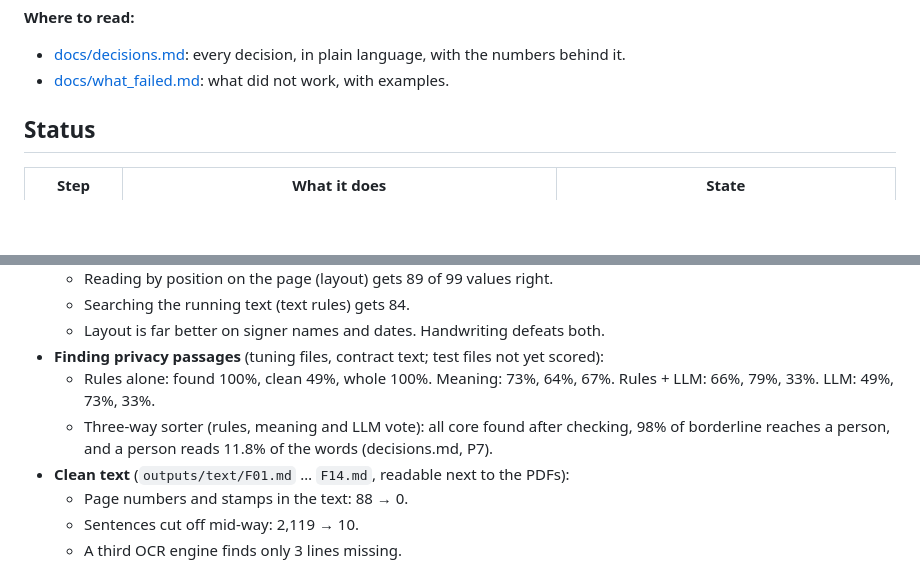
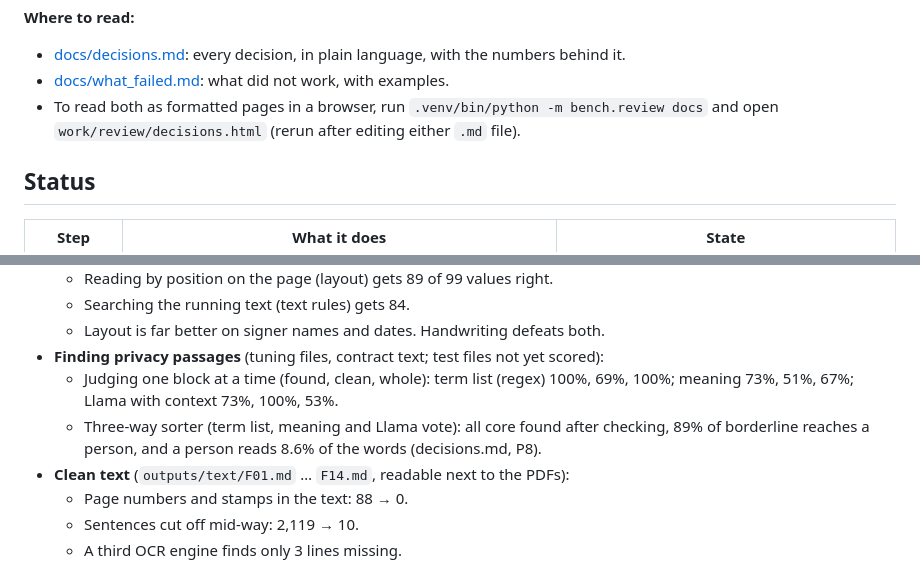
Before and after one commit to jpeterwang7/EdTech-Contract-Information-Extraction, a Markdown page: README.md, 2 parts joined by grey strips. Rendered like a GitHub page; blank space fills up the shorter version.

```diff
--- a/README.md
+++ b/README.md
@@ -14,6 +14,8 @@ tables and forms.
 **Where to read:**
 - [docs/decisions.md](docs/decisions.md): every decision, in plain language, with the numbers behind it.
 - [docs/what_failed.md](docs/what_failed.md): what did not work, with examples.
+- To read both as formatted pages in a browser, run `.venv/bin/python -m bench.review docs` and open
+  `work/review/decisions.html` (rerun after editing either `.md` file).
 
 ## Status
 
@@ -43,9 +45,10 @@ Headline results so far:
   - Searching the running text (text rules) gets 84.
   - Layout is far better on signer names and dates. Handwriting defeats both.
 - **Finding privacy passages** (tuning files, contract text; test files not yet scored):
-  - Rules alone: found 100%, clean 49%, whole 100%. Meaning: 73%, 64%, 67%. Rules + LLM: 66%, 79%, 33%. LLM: 49%, 73%, 33%.
-  - Three-way sorter (rules, meaning and LLM vote): all core found after checking, 98% of borderline reaches a person,
-    and a person reads 11.8% of the words (decisions.md, P7).
+  - Judging one block at a time (found, clean, whole): term list (regex) 100%, 69%, 100%; meaning 73%, 51%, 67%;
+    Llama with context 73%, 100%, 53%.
+  - Three-way sorter (term list, meaning and Llama vote): all core found after checking, 89% of borderline reaches a
+    person, and a person reads 8.6% of the words (decisions.md, P8).
 - **Clean text** (`outputs/text/F01.md` … `F14.md`, readable next to the PDFs):
   - Page numbers and stamps in the text: 88 → 0.
   - Sentences cut off mid-way: 2,119 → 10.
```
Also changed, not shown: docs/decisions.md (+110 -93 lines), docs/current_pipeline.png, 2 other files.
